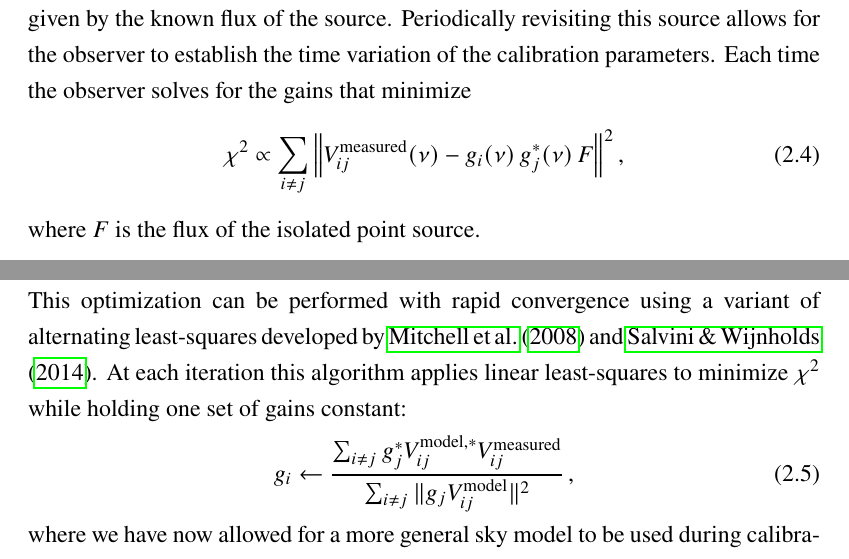
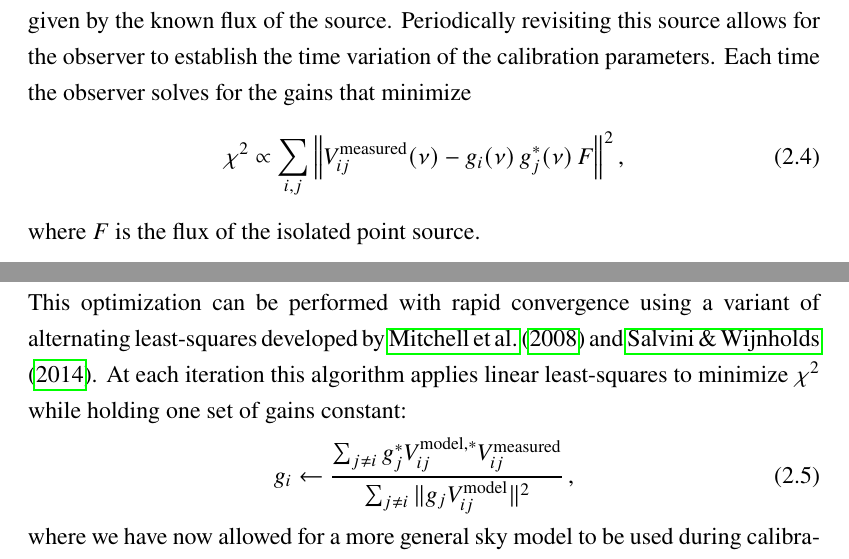
Before and after one commit to mweastwood/thesis, a LaTeX thesis (eastwood_michael_2019.tex, which reads chapter2.tex): two parts of pages 48 and 49 of 149, joined at a grey line, cut so that both start at the same text. Compiled offline with pdfLaTeX.

Commit message:
minor fixes to chapter 2

```diff
--- a/chapter2.tex
+++ b/chapter2.tex
@@ -154,7 +154,7 @@ of each visibility is zero, and the amplitude is given by the known flux of the
 Periodically revisiting this source allows for the observer to establish the time variation of the
 calibration parameters. Each time the observer solves for the gains that minimize
 \begin{equation}
-    \chi^2 \propto \sum_{i \neq j}
+    \chi^2 \propto \sum_{i, j}
         \Big\|V_{ij}^\text{measured}(\nu) - g_i(\nu)\,g_j^*(\nu)\,F\Big\|^2\,,
 \end{equation}
 where $F$ is the flux of the isolated point source.
@@ -165,8 +165,8 @@ iteration this algorithm applies linear least-squares to minimize $\chi^2$ while
 gains constant:
 \begin{equation}\label{eq:stefcal-iterations}
     g_i \leftarrow \frac
-        {\sum_{i \neq j} g_j^* V_{ij}^{\text{model},*} V_{ij}^\text{measured}}
-        {\sum_{i \neq j} \| g_j V_{ij}^\text{model} \|^2}\,,
+        {\sum_{j\neq i} g_j^* V_{ij}^{\text{model},*} V_{ij}^\text{measured}}
+        {\sum_{j\neq i} \| g_j V_{ij}^\text{model} \|^2}\,,
 \end{equation}
 where we have now allowed for a more general sky model to be used during calibration by introducing
 the model visibilities $V_{ij}^\text{model}$, which are the true visibilities for an assumed model
```
Also changed, not shown: chapter2.tex (2 more changed lines).
